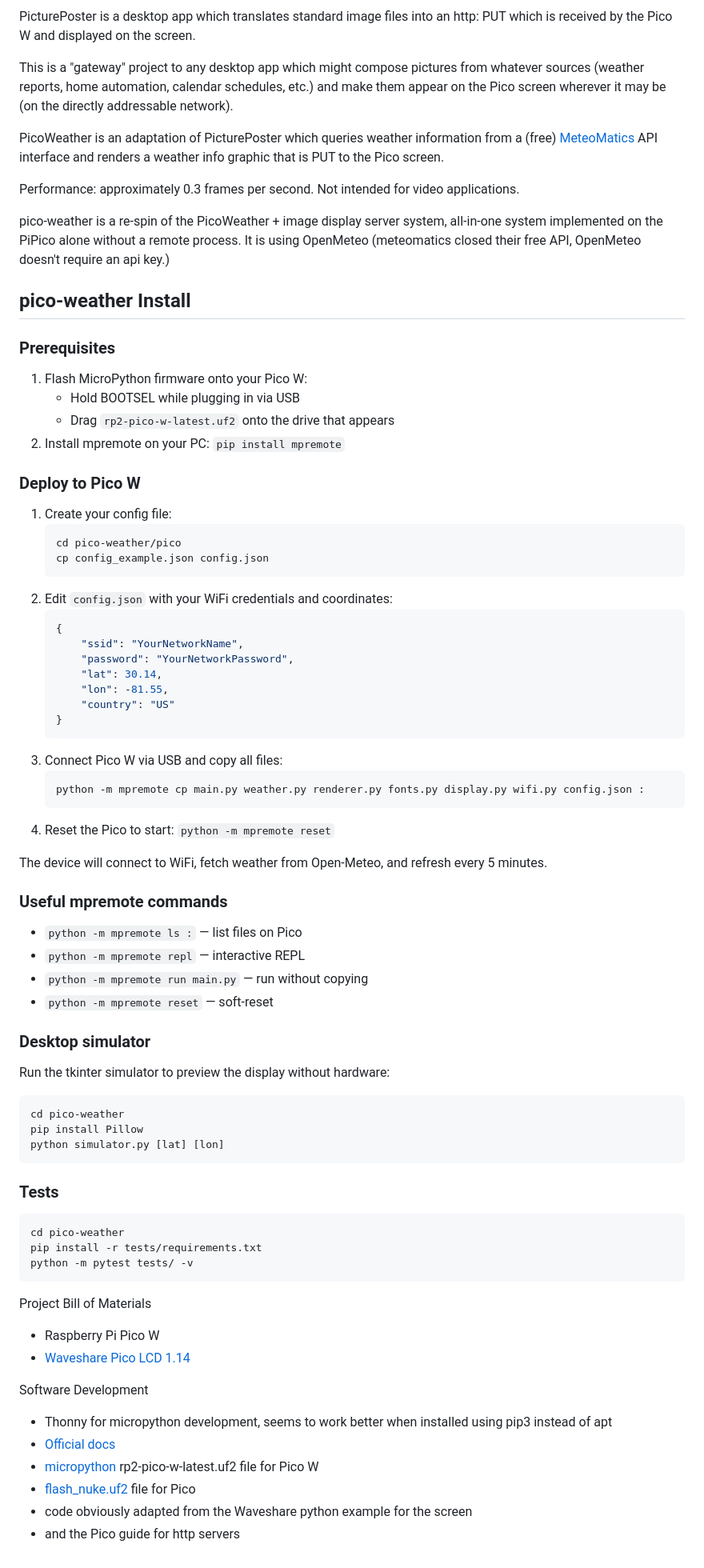
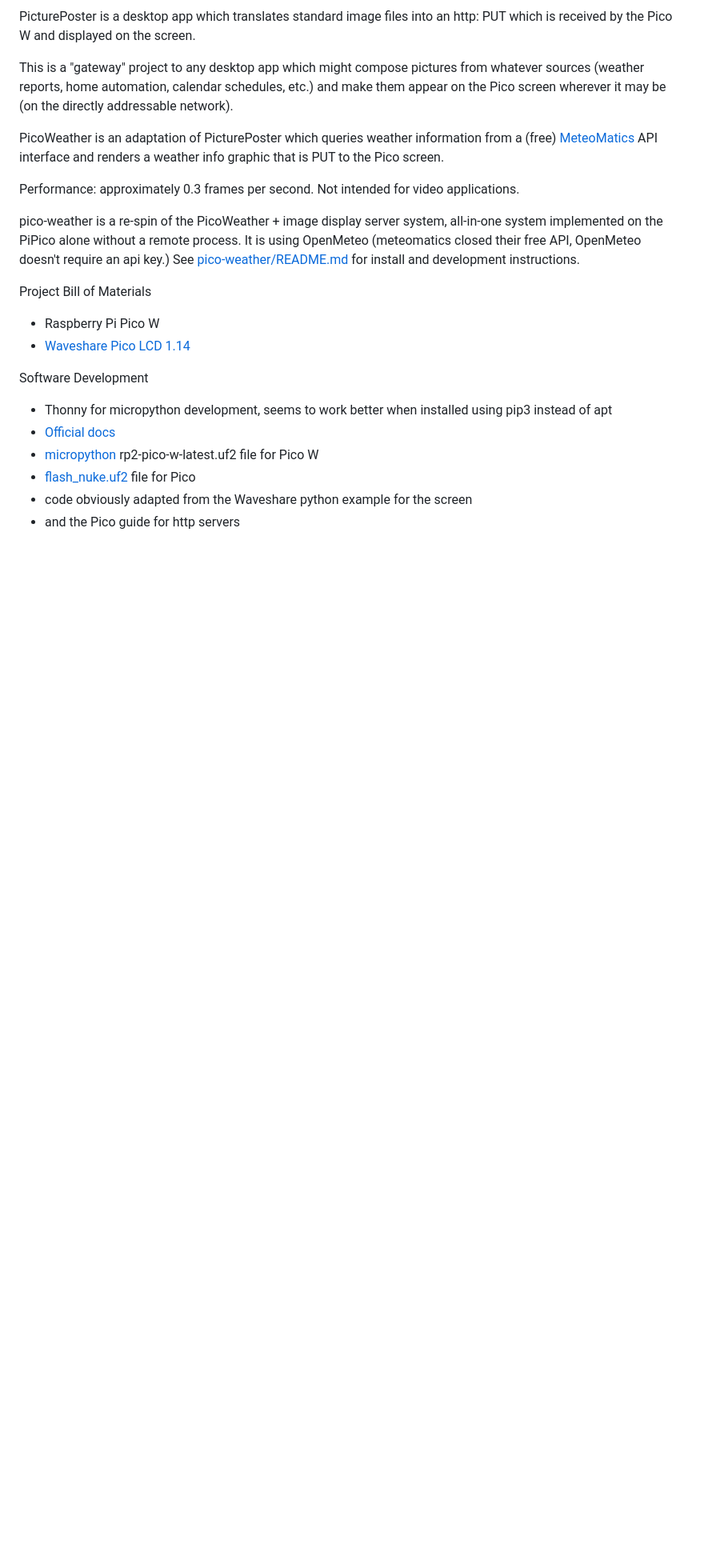
Before and after one commit to MangoCats/pico-picture, a Markdown page: README.md, the part around the change. Shown at 80% size. Drawn GitHub-style; blank space fills up the shorter version.

````diff
--- a/README.md
+++ b/README.md
@@ -17,64 +17,7 @@ Performance: approximately 0.3 frames per second.  Not intended for video applic
 pico-weather is a re-spin of the PicoWeather + image display server system, all-in-one
   system implemented on the PiPico alone without a remote process.  It is using OpenMeteo
   (meteomatics closed their free API, OpenMeteo doesn't require an api key.)
-
-## pico-weather Install
-
-### Prerequisites
-
-1. Flash MicroPython firmware onto your Pico W:
-   - Hold BOOTSEL while plugging in via USB
-   - Drag `rp2-pico-w-latest.uf2` onto the drive that appears
-2. Install mpremote on your PC: `pip install mpremote`
-
-### Deploy to Pico W
-
-1. Create your config file:
-   ```bash
-   cd pico-weather/pico
-   cp config_example.json config.json
-   ```
-2. Edit `config.json` with your WiFi credentials and coordinates:
-   ```json
-   {
-       "ssid": "YourNetworkName",
-       "password": "YourNetworkPassword",
-       "lat": 30.14,
-       "lon": -81.55,
-       "country": "US"
-   }
-   ```
-3. Connect Pico W via USB and copy all files:
-   ```bash
-   python -m mpremote cp main.py weather.py renderer.py fonts.py display.py wifi.py config.json :
-   ```
-4. Reset the Pico to start: `python -m mpremote reset`
-
-The device will connect to WiFi, fetch weather from Open-Meteo, and refresh every 5 minutes.
-
-### Useful mpremote commands
-
-- `python -m mpremote ls :` — list files on Pico
-- `python -m mpremote repl` — interactive REPL
-- `python -m mpremote run main.py` — run without copying
-- `python -m mpremote reset` — soft-reset
-
-### Desktop simulator
-
-Run the tkinter simulator to preview the display without hardware:
-```bash
-cd pico-weather
-pip install Pillow
-python simulator.py [lat] [lon]
-```
-
-### Tests
-
-```bash
-cd pico-weather
-pip install -r tests/requirements.txt
-python -m pytest tests/ -v
-```
+  See [pico-weather/README.md](pico-weather/README.md) for install and development instructions.
 
 Project Bill of Materials
 
````
Also changed, not shown: pico-weather/ARCHITECTURE.md (+1 -26 lines), pico-weather/README.md (added, +142 -0 lines), pico-weather/docs/system_context.png (added).
